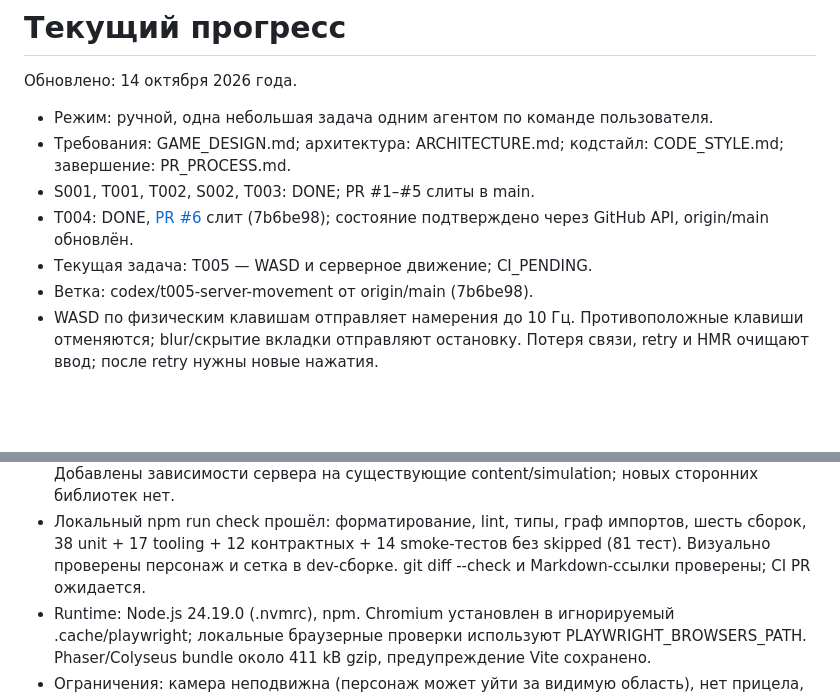
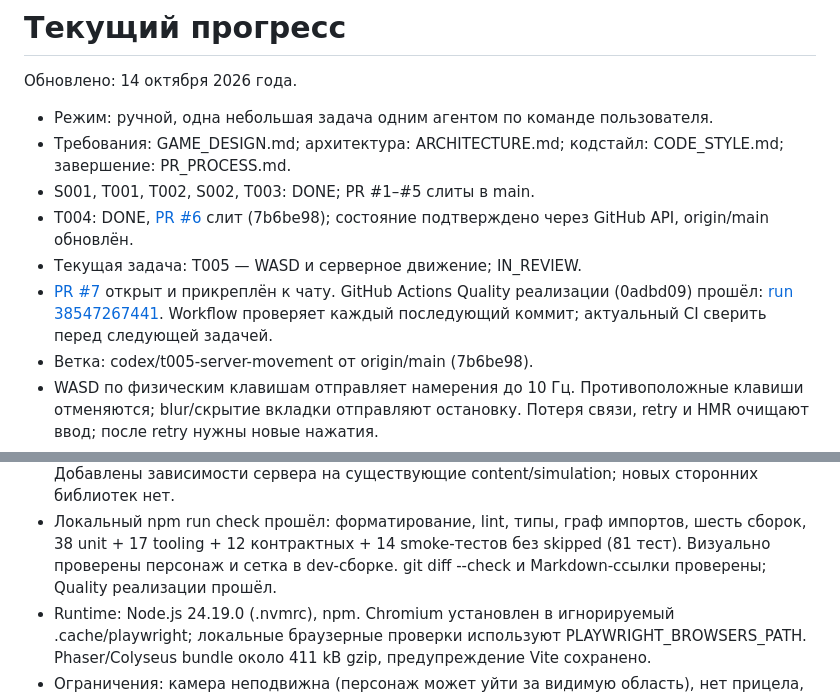
Before and after one commit to qpeela/ZombiSurvive, a Markdown page: docs/PROGRESS.md, 2 parts joined by grey strips. GitHub-like rendering; blank space fills up the shorter version.

Commit message:
Record T005 pull request and passing implementation CI

```diff
--- a/docs/PROGRESS.md
+++ b/docs/PROGRESS.md
@@ -8,7 +8,11 @@
 - S001, T001, T002, S002, T003: DONE; PR #1–#5 слиты в main.
 - T004: DONE, [PR #6](https://github.com/qpeela/ZombiSurvive/pull/6) слит
   (7b6be98); состояние подтверждено через GitHub API, origin/main обновлён.
-- Текущая задача: T005 — WASD и серверное движение; CI_PENDING.
+- Текущая задача: T005 — WASD и серверное движение; IN_REVIEW.
+- [PR #7](https://github.com/qpeela/ZombiSurvive/pull/7) открыт и прикреплён к чату.
+  GitHub Actions Quality реализации (0adbd09) прошёл:
+  [run 38547267441](https://github.com/qpeela/ZombiSurvive/actions/runs/38547267441).
+  Workflow проверяет каждый последующий коммит; актуальный CI сверить перед следующей задачей.
 - Ветка: codex/t005-server-movement от origin/main (7b6be98).
 - WASD по физическим клавишам отправляет намерения до 10 Гц. Противоположные
   клавиши отменяются; blur/скрытие вкладки отправляют остановку. Потеря связи,
@@ -33,7 +37,7 @@
 - Локальный npm run check прошёл: форматирование, lint, типы, граф импортов,
   шесть сборок, 38 unit + 17 tooling + 12 контрактных + 14 smoke-тестов
   без skipped (81 тест). Визуально проверены персонаж и сетка в dev-сборке.
-  git diff --check и Markdown-ссылки проверены; CI PR ожидается.
+  git diff --check и Markdown-ссылки проверены; Quality реализации прошёл.
 - Runtime: Node.js 24.19.0 (.nvmrc), npm. Chromium установлен в игнорируемый
   .cache/playwright; локальные браузерные проверки используют PLAYWRIGHT_BROWSERS_PATH.
   Phaser/Colyseus bundle около 411 kB gzip, предупреждение Vite сохранено.
```
Also changed, not shown: docs/BACKLOG.md (+4 -2 lines).
